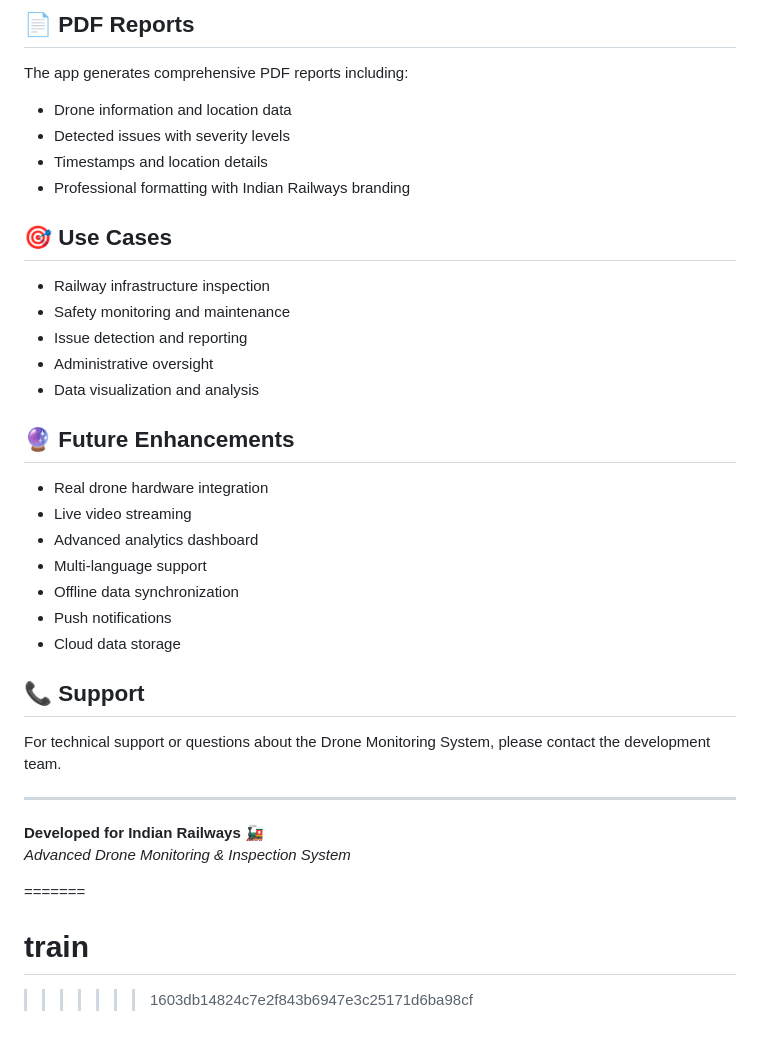
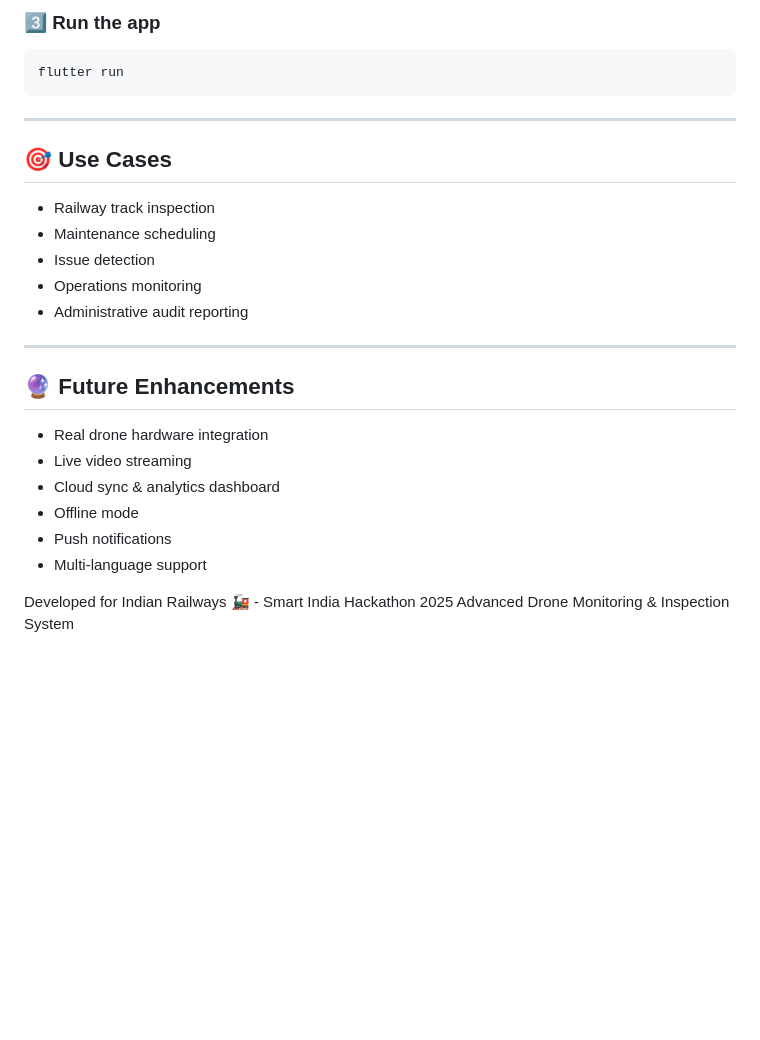
Before and after one commit to ntbnaren7/railwaytrack_monitoring_sys-appui, a Markdown page: README.md, the part around one of its changes. Rendered like a GitHub page; blank space fills up the shorter version.

````diff
--- a/README.md
+++ b/README.md
@@ -130,38 +146,26 @@ The app includes mock data for demonstration:
-## 📄 PDF Reports
-
-The app generates comprehensive PDF reports including:
-- Drone information and location data
-- Detected issues with severity levels
-- Timestamps and location details
-- Professional formatting with Indian Railways branding
-
-## 🎯 Use Cases
-
-- Railway infrastructure inspection
-- Safety monitoring and maintenance
-- Issue detection and reporting
-- Administrative oversight
-- Data visualization and analysis
-
-## 🔮 Future Enhancements
-
-- Real drone hardware integration
-- Live video streaming
-- Advanced analytics dashboard
-- Multi-language support
-- Offline data synchronization
-- Push notifications
-- Cloud data storage
-
-## 📞 Support
-
-For technical support or questions about the Drone Monitoring System, please contact the development team.
+### 3️⃣ Run the app
+```sh
+flutter run
+```
 
 ---
 
-**Developed for Indian Railways** 🚂
-*Advanced Drone Monitoring & Inspection System*
+## 🎯 Use Cases
+- Railway track inspection
+- Maintenance scheduling
+- Issue detection
+- Operations monitoring
+- Administrative audit reporting
 
-=======
-# train
->>>>>>> 1603db14824c7e2f843b6947e3c25171d6ba98cf
+---
+
+## 🔮 Future Enhancements
+- Real drone hardware integration
+- Live video streaming
+- Cloud sync & analytics dashboard
+- Offline mode
+- Push notifications
+- Multi-language support
+
+Developed for Indian Railways 🚂 - Smart India Hackathon 2025
+Advanced Drone Monitoring & Inspection System
````
Also changed, not shown: other parts of README.md (+111 -95 lines).
